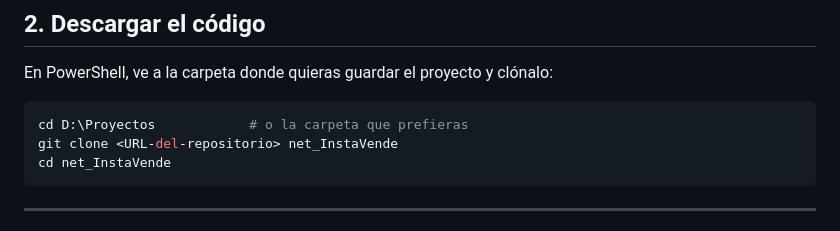
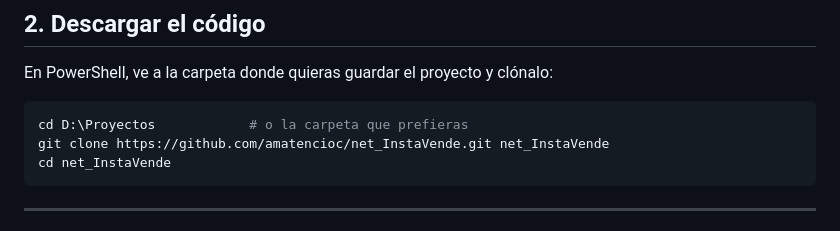
Before and after one commit to amatencioc/net_InstaVende, a Markdown page: docs/GUIA_INSTALACION.md, the part around the change. Rendered like a GitHub page.

Commit message:
docs: URL del repositorio en la guía de instalación
Co-Authored-By: Claude Opus 5.5 <noreply@anthropic.com>

````diff
--- a/docs/GUIA_INSTALACION.md
+++ b/docs/GUIA_INSTALACION.md
@@ -48,7 +48,7 @@ En PowerShell, ve a la carpeta donde quieras guardar el proyecto y clónalo:
 
 ```powershell
 cd D:\Proyectos            # o la carpeta que prefieras
-git clone <URL-del-repositorio> net_InstaVende
+git clone https://github.com/amatencioc/net_InstaVende.git net_InstaVende
 cd net_InstaVende
 ```
 
````
